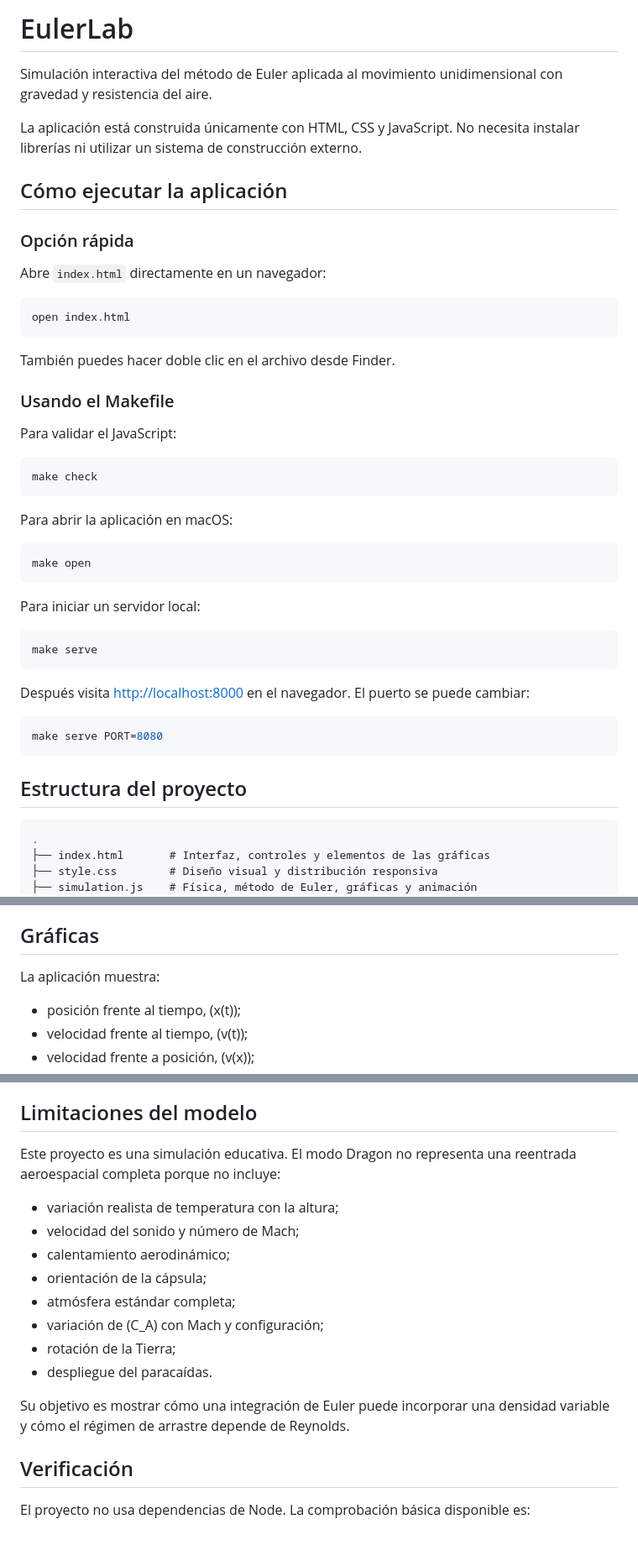
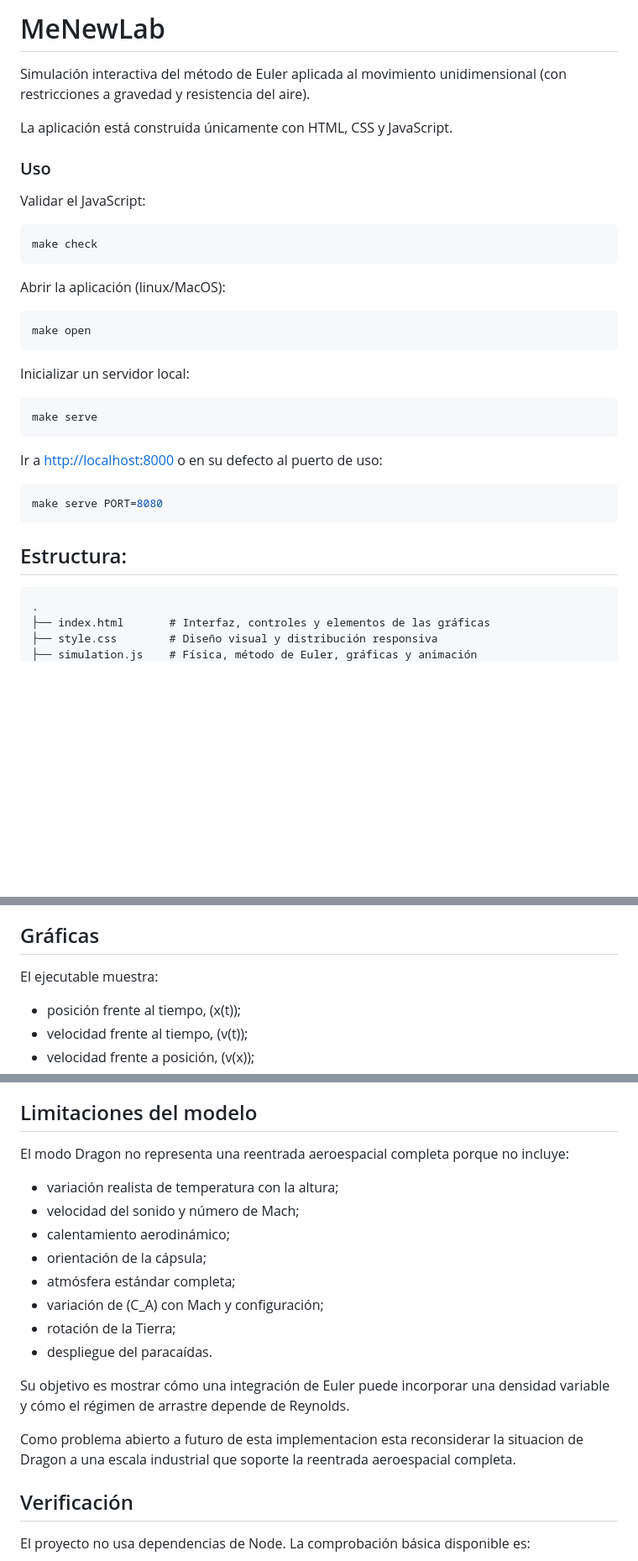
Before and after one commit to NewForest2005/Euler-s-Method-for-AURM, a Markdown page: README.md, 3 parts joined by grey strips. Shown at 84% size. Drawn GitHub-style; blank space fills up the shorter version.

````diff
--- a/README.md
+++ b/README.md
@@ -1,48 +1,36 @@
-# EulerLab
+# MeNewLab
 
-Simulación interactiva del método de Euler aplicada al movimiento unidimensional con gravedad y resistencia del aire.
+Simulación interactiva del método de Euler aplicada al movimiento unidimensional (con restricciones a gravedad y resistencia del aire).
 
-La aplicación está construida únicamente con HTML, CSS y JavaScript. No necesita instalar librerías ni utilizar un sistema de construcción externo.
+La aplicación está construida únicamente con HTML, CSS y JavaScript.
 
-## Cómo ejecutar la aplicación
+### Uso
 
-### Opción rápida
-
-Abre `index.html` directamente en un navegador:
-
-```bash
-open index.html
-```
-
-También puedes hacer doble clic en el archivo desde Finder.
-
-### Usando el Makefile
-
-Para validar el JavaScript:
+Validar el JavaScript:
 
 ```bash
 make check
 ```
 
-Para abrir la aplicación en macOS:
+Abrir la aplicación (linux/MacOS):
 
 ```bash
 make open
 ```
 
-Para iniciar un servidor local:
+Inicializar un servidor local:
 
 ```bash
 make serve
 ```
 
-Después visita [http://localhost:8000](http://localhost:8000) en el navegador. El puerto se puede cambiar:
+Ir a [http://localhost:8000](http://localhost:8000) o en su defecto al puerto de uso:
 
 ```bash
 make serve PORT=8080
 ```
 
-## Estructura del proyecto
+## Estructura:
 
 ```text
 .
@@ -103,7 +91,7 @@ La aplicación permite introducir una velocidad inicial distinta de cero para es
 
 ## Gráficas
 
-La aplicación muestra:
+El ejecutable muestra:
 
 - posición frente al tiempo, (x(t));
 - velocidad frente al tiempo, (v(t));
@@ -161,7 +149,7 @@ El panel de régimen permite observar si la velocidad local es suficientemente p
 
 ## Limitaciones del modelo
 
-Este proyecto es una simulación educativa. El modo Dragon no representa una reentrada aeroespacial completa porque no incluye:
+El modo Dragon no representa una reentrada aeroespacial completa porque no incluye:
 
 - variación realista de temperatura con la altura;
 - velocidad del sonido y número de Mach;
@@ -174,6 +162,8 @@ Este proyecto es una simulación educativa. El modo Dragon no representa una ree
 
 Su objetivo es mostrar cómo una integración de Euler puede incorporar una densidad variable y cómo el régimen de arrastre depende de Reynolds.
 
+Como problema abierto a futuro de esta implementacion esta reconsiderar la situacion de Dragon a una escala industrial que soporte la reentrada aeroespacial completa.
+
 ## Verificación
 
 El proyecto no usa dependencias de Node. La comprobación básica disponible es:
````
Also changed, not shown: other parts of README.md (+2 -2 lines).
